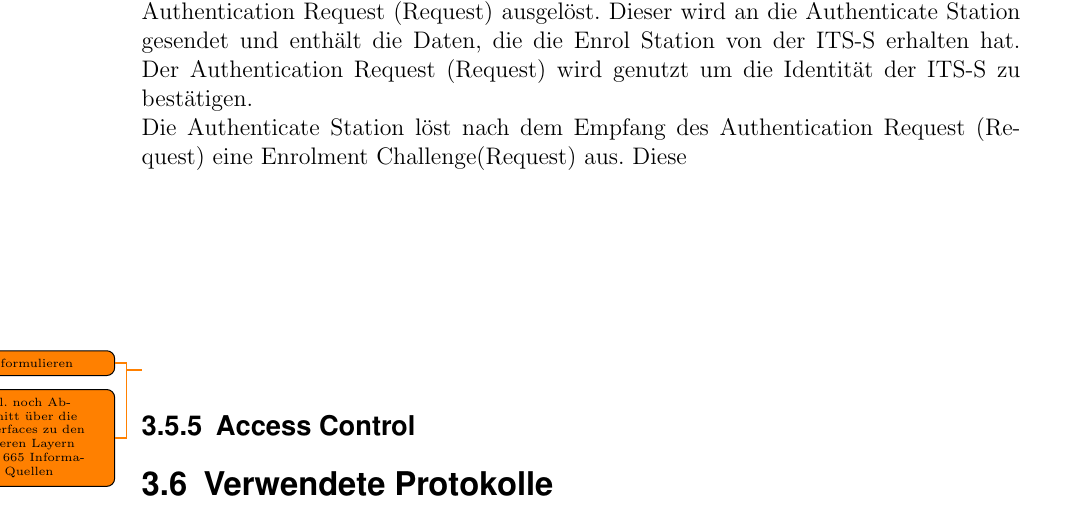
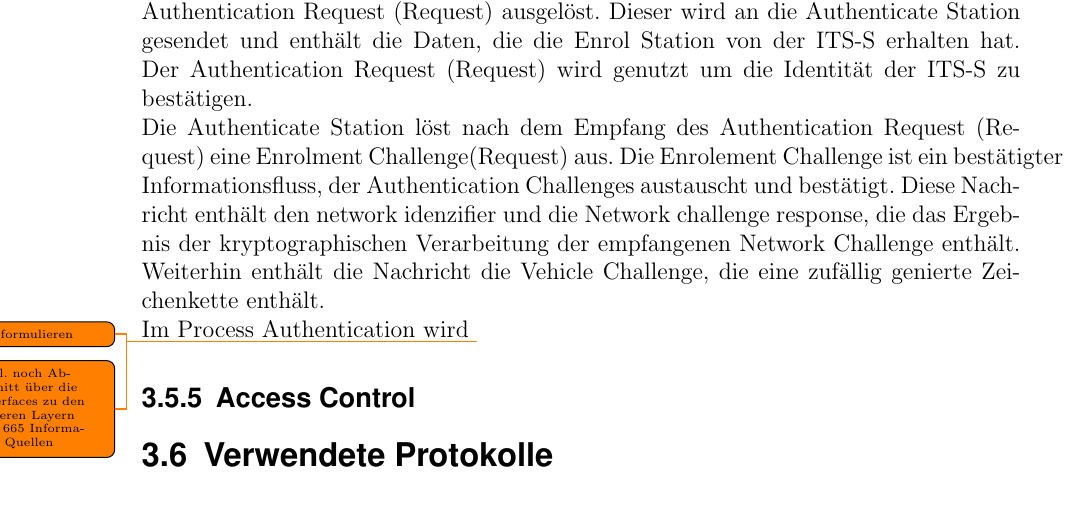
Before and after one commit to dkadio/C2C, a LaTeX thesis (Ausarbeitung/ausarbeitung.tex, which reads Ausarbeitung/content/chapter/02_archtitektur.tex): part of page 36 of 59, cut so that both start at the same text. Compiled offline with pdfLaTeX.

Commit message:
Mit security weitergemacht

```diff
--- a/Ausarbeitung/content/chapter/02_archtitektur.tex
+++ b/Ausarbeitung/content/chapter/02_archtitektur.tex
@@ -479,8 +479,9 @@ Der Enrolment Request sendet einen Enrolement Request(Request) an die Enrol Stat
 
 In der Enrol Station wird durch den Empfang des Enrolement Request(Request) ein Authentication Request (Request) ausgelöst. Dieser wird an die Authenticate Station gesendet und enthält die Daten, die die Enrol Station von der \ac{ITS-S} erhalten hat. Der Authentication Request (Request) wird genutzt um die Identität der \ac{ITS-S} zu bestätigen.
 
-Die Authenticate Station löst nach dem Empfang des Authentication Request (Request) eine Enrolment Challenge(Request) aus. Diese \\\\\\\\\\\\\\
+Die Authenticate Station löst nach dem Empfang des Authentication Request (Request) eine Enrolment Challenge(Request) aus. Die Enrolement Challenge ist ein  bestätigter Informationsfluss, der Authentication Challenges austauscht und bestätigt.  Diese Nachricht enthält den network idenzifier  und die Network challenge response, die das Ergebnis der kryptographischen Verarbeitung der empfangenen Network Challenge enthält. Weiterhin enthält die Nachricht die Vehicle Challenge, die eine zufällig genierte  Zeichenkette enthält.
 
+Im Process Authentication wird
 \todo{Ausformulieren}
 
 \todo{Evtl. noch Abschnitt über die Interfaces zu den anderen Layern 302 665 Informative Quellen}
```
